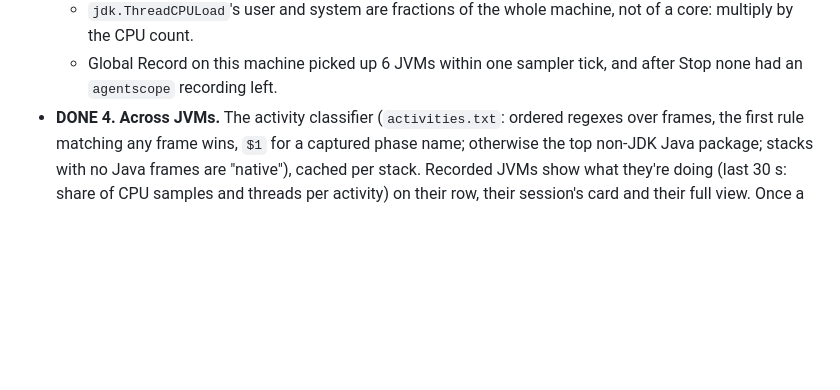
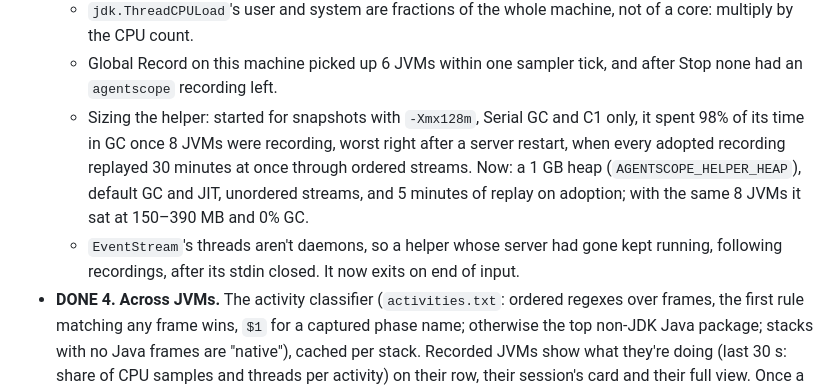
Before and after one commit to retronym/agentscope, a Markdown page: docs/jvm-profiler.md, the part around the change. Drawn GitHub-style; blank space fills up the shorter version.

Commit message:
Design doc: what sizing the helper taught

```diff
--- a/docs/jvm-profiler.md
+++ b/docs/jvm-profiler.md
@@ -149,6 +149,8 @@ Each phase is usable on its own.
   - JFR's sampler hardly sees a thread spinning in a tight loop: 5 execution samples in 5 seconds, where calls and allocation in the loop give the expected ~50/s. It mostly fails to walk a stack whose PC sits in compiled loop code without debug info. Real workloads sample fine, but it's a bias to know about, and one reason for async-profiler in phase 5.
   - `jdk.ThreadCPULoad`'s user and system are fractions of the whole machine, not of a core: multiply by the CPU count.
   - Global Record on this machine picked up 6 JVMs within one sampler tick, and after Stop none had an `agentscope` recording left.
+  - Sizing the helper: started for snapshots with `-Xmx128m`, Serial GC and C1 only, it spent 98% of its time in GC once 8 JVMs were recording, worst right after a server restart, when every adopted recording replayed 30 minutes at once through ordered streams. Now: a 1 GB heap (`AGENTSCOPE_HELPER_HEAP`), default GC and JIT, unordered streams, and 5 minutes of replay on adoption; with the same 8 JVMs it sat at 150–390 MB and 0% GC.
+  - `EventStream`'s threads aren't daemons, so a helper whose server had gone kept running, following recordings, after its stdin closed. It now exits on end of input.
 - **DONE 4. Across JVMs.** The activity classifier (`activities.txt`: ordered regexes over frames, the first rule matching any frame wins, `$1` for a captured phase name; otherwise the top non-JDK Java package; stacks with no Java frames are "native"), cached per stack. Recorded JVMs show what they're doing (last 30 s: share of CPU samples and threads per activity) on their row, their session's card and their full view. Once a minute every recording's samples go to SQLite exactly (helper: `minute` gives weights per stack id, `stacks` defines the ones the server hasn't seen, so a failed store can't lose a definition). The JVMs section gets **Across JVMs**: a flame graph over every recorded JVM for the last 15 min to 7 days, session → JVM → activity → frames, top-down or reversed, with the label levels drawn apart from frames. Measured on a javac workload plus a busy fixture: CPU blobs about 430 bytes per JVM-minute, allocation about 3.9 KB; the stack pool grew to 57k nodes in the first 4 minutes (javac's deep, varied allocation stacks), then 1.1k in the 5th as paths repeat. Learned along the way:
   - The first cut folded stacks under 0.2% into their callers to bound storage. Unnecessary: stacks are very compressible (that's most of what the JFR format is about), so the store keeps everything and compresses instead.
   - Frames are opaque. async-profiler's frames won't look like JFR's (C++ and kernel frames, itable/vtable stubs, threads with no Java frames), so a non-Java frame keeps its producer's name plus its frame type (` [Native]`, ` [C++]`...), the classifier only reads package names from Java-shaped frames, and the page colours anything else as native.
```
